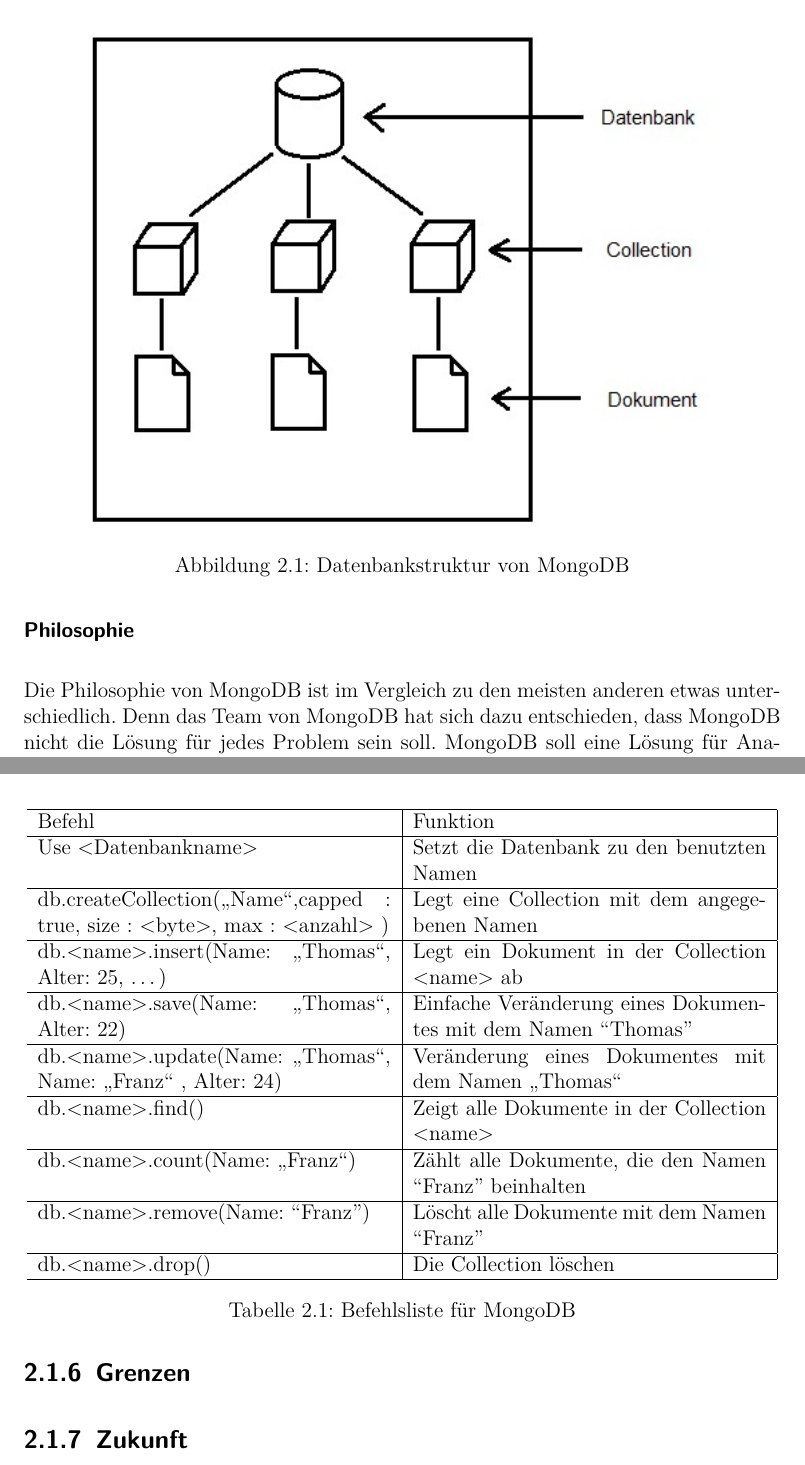
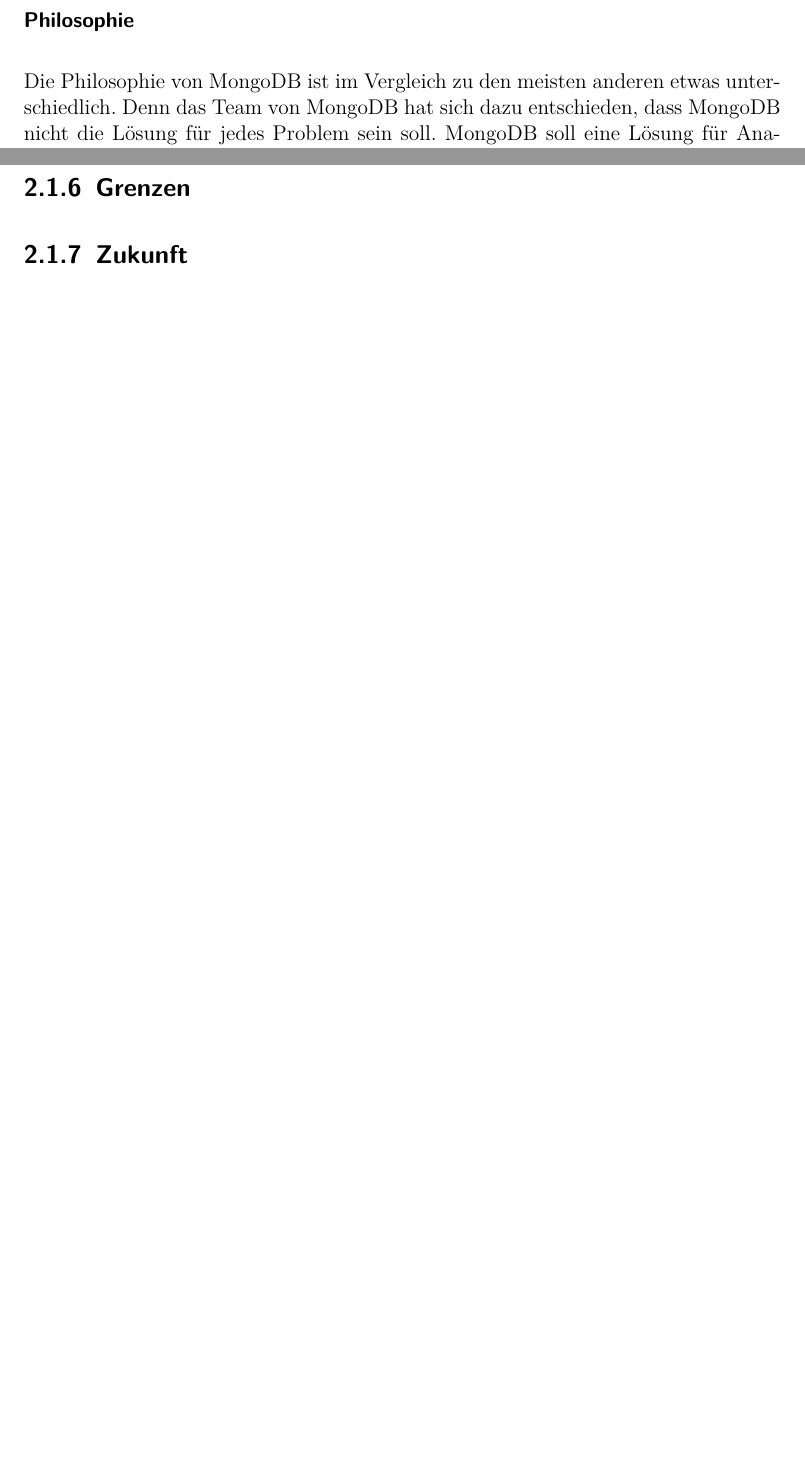
Before and after one commit to FranzD1991/SchemaloseDatenbankenWS1617, a LaTeX document (1/document.tex, which reads 1/mongotheorie.tex): two parts of pages 9 and 14 of 16 before the commit and two parts of pages 9 and 11 of 13 after it, joined at a grey line, cut at the place of the change, the shorter picture padded with empty space. Compiled offline with pdfLaTeX.

Commit message:
asdfasdf
asdfas

```diff
--- a/1/mongotheorie.tex
+++ b/1/mongotheorie.tex
@@ -2,11 +2,14 @@
 \subsection{Einleitung}
 Schemalose NoSQL Datenbanksysteme werden in der heutigen Zeit immer öfters verwendet, dank ihrer Flexibilität, Geschwindigkeit und Verlässlichkeit. MongoDB ist ein schemaloses Datenbanksystem, die auf Dokumentenspeicherung basiert. Diese Dokumente von MongoDB speichern die Daten in einem JSON ähnlichen, nämlich BSON (Binary JSON), was speziell für MongoDB erstellt wurde, Format. Hierbei spielt es keine Rolle, wie die Daten aufgebaut sind, die in das Dokument eingetragen werden. Dokumente in MongoDB werden in Collections gespeichert. Jede Collection fügt einem Dokument eine eindeutige ID zu.  Die Dateigröße für Dokumente beträgt maximal 16MB. Eine Ansammlung von Collections stellt die Datenbank dar.
 Der Aufbau von einer Datenbank in MongoDB sieht wie folgt aus:
-\begin{figure}[hbt]
-	\centering
-	\includegraphics[scale=1]{images/Datenmodell_Mongo.jpg}
-	\caption{Datenbankstruktur von MongoDB}
-\end{figure}
+\\
+Bild: Datenbankstruktur
+%\begin{figure}[h]
+%	\centering
+%	\includegraphics[scale=0.7]{images/Datenmodell_Mongo.jpg}
+%	\caption{Datenbankstruktur von MongoDB}
+%\end{figure}
+\\
 Die Collection kann man wie eine Tabelle in einer relationalen Datenbank ansehen und die Dokumente sind die jeweiligen Reihen, also die konkrete Dateneintragungen in die Tabelle.
 \subsection{Geschichte}
 MongoDB wurde von Dwight Merriman, Eliot Horowitz und seinem Team erstellt. Doch dies nicht auf direktem Wege. 2007 plante das MongoDB Team ein Onlineservice für Web-Anwendungen. Dieser Service sollte die Möglichkeit bieten, eine Web-Anwendung zu entwickeln, zu hosten und zu skalieren. Aufgrund von einem nicht geeigneten Datenbanksystem entschloss sich das Team ein eigenes Datenbanksystem zu erstellen und zu nutzen. Diese hatte noch keinen Namen, da dieses System speziell für den Service des Teams erstellt wurde. Im Jahre 2008 wurde dann das Datenbanksystem fertiggestellt. 2009 entschloss sich das Team, dieses Datenbanksystem, was sie erstellt haben, als Open Source Produkt freizugeben. Dieses System wurde als MongoDB veröffentlicht. März 2010 kam die erste Version von MongoDB heraus, die man in einem größeren Umfang verwenden kann. Über die Jahre wurde MongoDB von dem Team weiterentwickelt und ist zurzeit mit der Version 3.2 veröffentlicht.
@@ -72,30 +76,34 @@
-\centering
-\begin{tabular}{p{7cm}|p{7cm}|c|c|}
-\hline
-Befehl & Funktion \\
-\hline
-Use <Datenbankname> & Setzt die Datenbank zu den benutzten Namen \\
-\hline
-db.createCollection(„Name“,{capped : true, size : <byte>, max : <anzahl> }) & Legt eine Collection mit dem angegebenen Namen \\
-\hline
-db.<name>.insert({Name: „Thomas“, Alter: 25, …})  & Legt ein Dokument in der Collection <name> ab \\
-\hline
-db.<name>.save({Name: „Thomas“, Alter: 22}) & Einfache Veränderung eines Dokumentes mit dem Namen “Thomas” \\
-\hline
-db.<name>.update({Name: „Thomas“}, {Name: „Franz“ , Alter: 24}) & Veränderung eines Dokumentes mit dem Namen „Thomas“ \\
-\hline
-db.<name>.find() & Zeigt alle Dokumente in der Collection <name> \\
-\hline
-db.<name>.count({Name: „Franz“}) & Zählt alle Dokumente, die den Namen “Franz” beinhalten \\
-\hline
-db.<name>.remove({Name: “Franz”}) & Löscht alle Dokumente mit dem Namen “Franz” \\
-\hline
-db.<name>.drop() & Die Collection löschen \\
-\hline
-\end{tabular}
-\caption{Befehlsliste für MongoDB}
-\end{table}
+Tabelle: Befehlsliste für MongoDB
 \\
+%\\
+%\begin{table}
+%\centering
+%\begin{tabular}{p{7cm}|p{7cm}|c|c|}
+%\hline
+%Befehl & Funktion \\
+%\hline
+%Use <Datenbankname> & Setzt die Datenbank zu den benutzten Namen \\
+%\hline
+%db.createCollection(„Name“,{capped : true, size : <byte>, max : <anzahl> }) & Legt eine Collection mit dem angegebenen Namen \\
+%\hline
+%db.<name>.insert({Name: „Thomas“, Alter: 25, …})  & Legt ein Dokument in der Collection <name> ab \\
+%\hline
+%db.<name>.save({Name: „Thomas“, Alter: 22}) & Einfache Veränderung eines Dokumentes mit dem Namen “Thomas” \\
+%\hline
+%db.<name>.update({Name: „Thomas“}, {Name: „Franz“ , Alter: 24}) & Veränderung eines Dokumentes mit dem Namen „Thomas“ \\
+%\hline
+%db.<name>.find() & Zeigt alle Dokumente in der Collection <name> \\
+%\hline
+%db.<name>.count({Name: „Franz“}) & Zählt alle Dokumente, die den Namen “Franz” beinhalten \\
+%\hline
+%db.<name>.remove({Name: “Franz”}) & Löscht alle Dokumente mit dem Namen “Franz” \\
+%\hline
+%db.<name>.drop() & Die Collection löschen \\
+%\hline
+%\end{tabular}
+%\caption{Befehlsliste für MongoDB}
+%\end{table}
+%\\
 Beim Arbeiten von MongoDB sollte stets geachtet werden, dass man auf der richtigen Datenbank arbeitet und dass die Dokumente in die richtige Collections eingetragen werden.
 \subsection{Grenzen}
 \subsection{Zukunft}
```
Also changed, not shown: 1/mongotheorie.tex (35 more changed lines).
